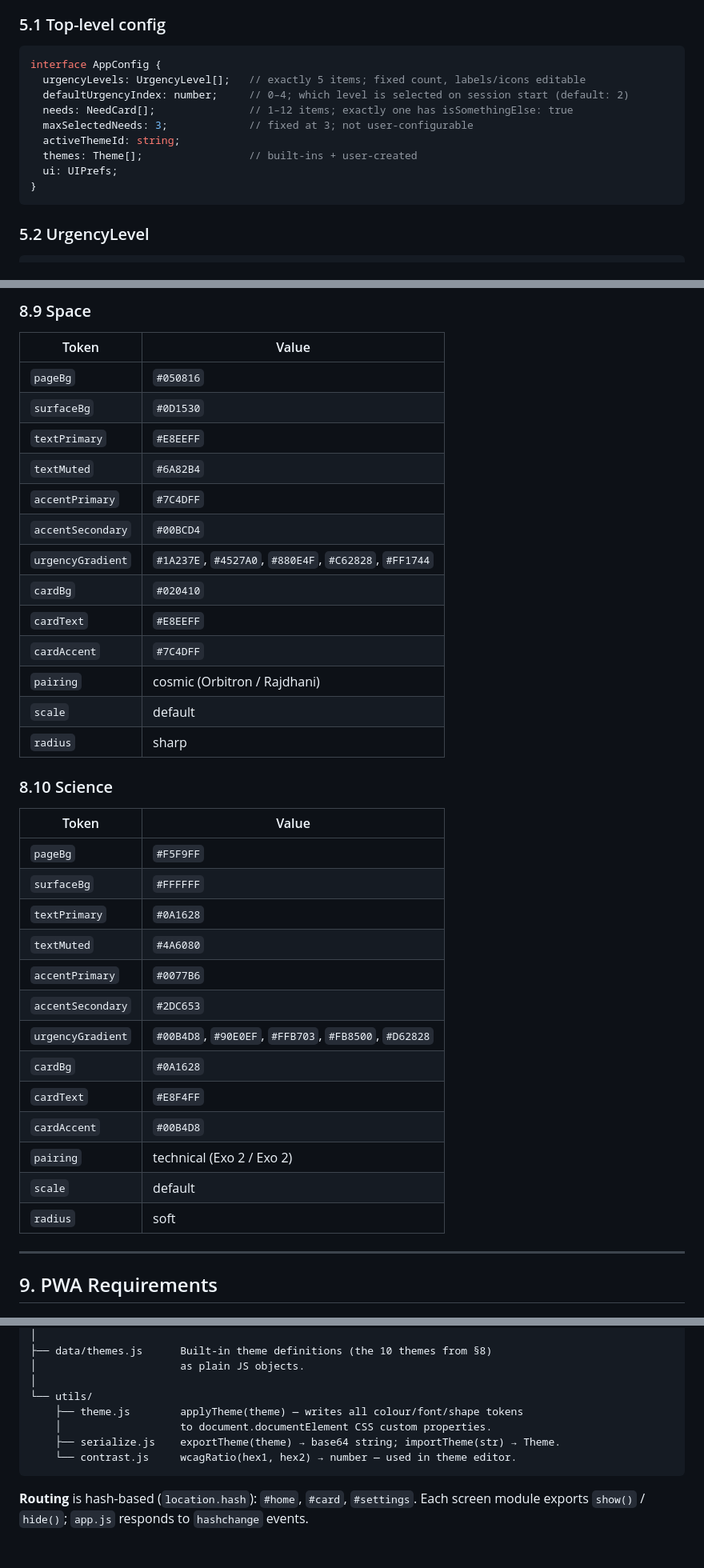
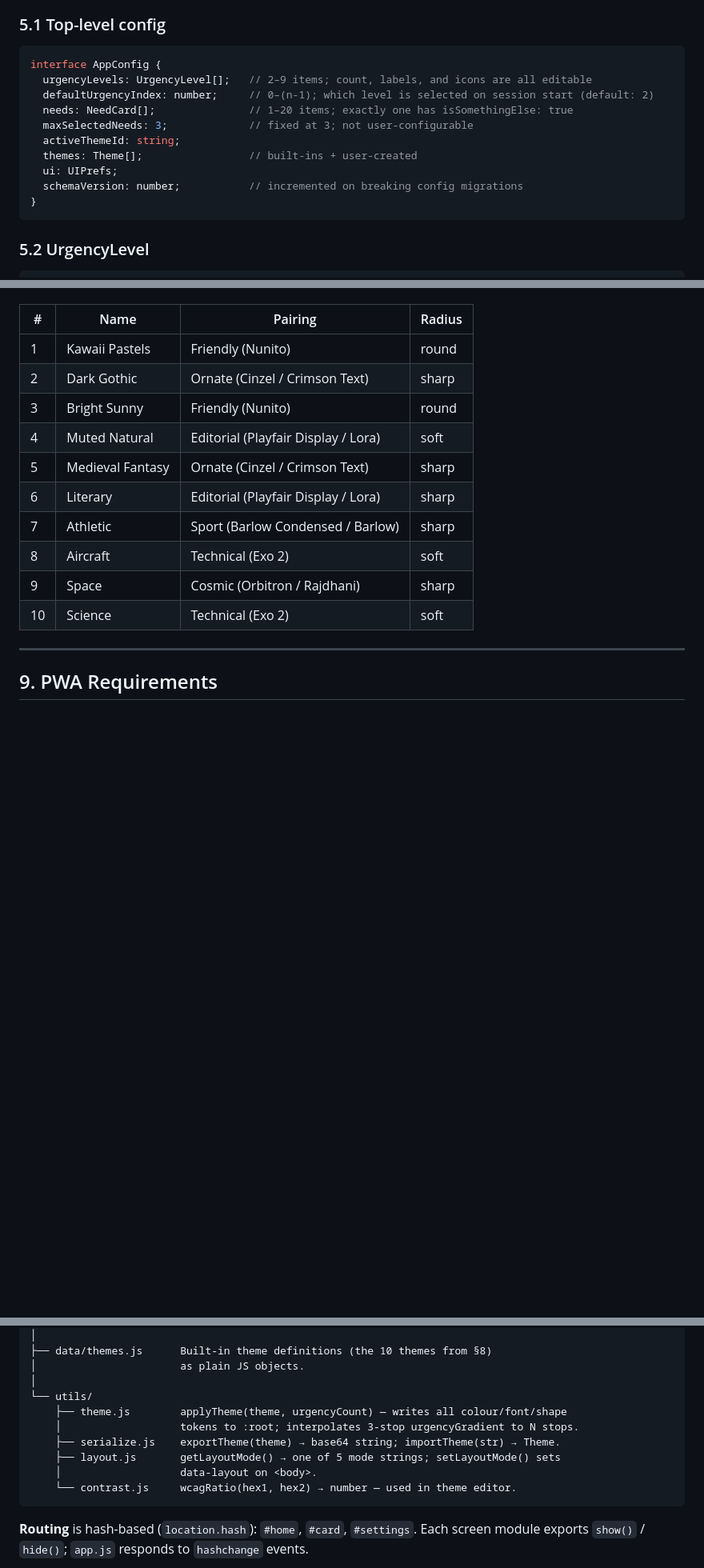
Before and after one commit to dmeeze/somatic, a Markdown page: DESIGN.md, 3 parts joined by grey strips. Shown at 80% size. Rendered like a GitHub page; blank space fills up the shorter version.

Commit message:
docs: update DESIGN.md to reflect implemented state

````diff
--- a/DESIGN.md
+++ b/DESIGN.md
@@ -63,13 +63,14 @@ All data lives in `localStorage` under a single `somatic_config` key as a JSON b
 
 ```ts
 interface AppConfig {
-  urgencyLevels: UrgencyLevel[];   // exactly 5 items; fixed count, labels/icons editable
-  defaultUrgencyIndex: number;     // 0–4; which level is selected on session start (default: 2)
-  needs: NeedCard[];               // 1–12 items; exactly one has isSomethingElse: true
+  urgencyLevels: UrgencyLevel[];   // 2–9 items; count, labels, and icons are all editable
+  defaultUrgencyIndex: number;     // 0–(n-1); which level is selected on session start (default: 2)
+  needs: NeedCard[];               // 1–20 items; exactly one has isSomethingElse: true
   maxSelectedNeeds: 3;             // fixed at 3; not user-configurable
   activeThemeId: string;
   themes: Theme[];                 // built-ins + user-created
   ui: UIPrefs;
+  schemaVersion: number;           // incremented on breaking config migrations
 }
 ```
 
@@ -562,38 +438,15 @@ All themes pass WCAG AA contrast for body text. Card backgrounds are validated f
-### 8.9 Space
-
-| Token | Value |
-|---|---|
-| `pageBg` | `#050816` |
-| `surfaceBg` | `#0D1530` |
-| `textPrimary` | `#E8EEFF` |
-| `textMuted` | `#6A82B4` |
-| `accentPrimary` | `#7C4DFF` |
-| `accentSecondary` | `#00BCD4` |
-| `urgencyGradient` | `#1A237E`, `#4527A0`, `#880E4F`, `#C62828`, `#FF1744` |
-| `cardBg` | `#020410` |
-| `cardText` | `#E8EEFF` |
-| `cardAccent` | `#7C4DFF` |
-| `pairing` | cosmic (Orbitron / Rajdhani) |
-| `scale` | default |
-| `radius` | sharp |
-
-### 8.10 Science
-
-| Token | Value |
-|---|---|
-| `pageBg` | `#F5F9FF` |
-| `surfaceBg` | `#FFFFFF` |
-| `textPrimary` | `#0A1628` |
-| `textMuted` | `#4A6080` |
-| `accentPrimary` | `#0077B6` |
-| `accentSecondary` | `#2DC653` |
-| `urgencyGradient` | `#00B4D8`, `#90E0EF`, `#FFB703`, `#FB8500`, `#D62828` |
-| `cardBg` | `#0A1628` |
-| `cardText` | `#E8F4FF` |
-| `cardAccent` | `#00B4D8` |
-| `pairing` | technical (Exo 2 / Exo 2) |
-| `scale` | default |
-| `radius` | soft |
+| # | Name | Pairing | Radius |
+|---|---|---|---|
+| 1 | Kawaii Pastels | Friendly (Nunito) | round |
+| 2 | Dark Gothic | Ornate (Cinzel / Crimson Text) | sharp |
+| 3 | Bright Sunny | Friendly (Nunito) | round |
+| 4 | Muted Natural | Editorial (Playfair Display / Lora) | soft |
+| 5 | Medieval Fantasy | Ornate (Cinzel / Crimson Text) | sharp |
+| 6 | Literary | Editorial (Playfair Display / Lora) | sharp |
+| 7 | Athletic | Sport (Barlow Condensed / Barlow) | sharp |
+| 8 | Aircraft | Technical (Exo 2) | soft |
+| 9 | Space | Cosmic (Orbitron / Rajdhani) | sharp |
+| 10 | Science | Technical (Exo 2) | soft |
 
 ---
 
@@ -691,9 +544,11 @@ app.js                  Entry point. Loads config, applies theme, wires up routi
 │                       as plain JS objects.
 │
 └── utils/
-    ├── theme.js        applyTheme(theme) — writes all colour/font/shape tokens
-    │                   to document.documentElement CSS custom properties.
+    ├── theme.js        applyTheme(theme, urgencyCount) — writes all colour/font/shape
+    │                   tokens to :root; interpolates 3-stop urgencyGradient to N stops.
     ├── serialize.js    exportTheme(theme) → base64 string; importTheme(str) → Theme.
+    ├── layout.js       getLayoutMode() → one of 5 mode strings; setLayoutMode() sets
+    │                   data-layout on <body>.
     └── contrast.js     wcagRatio(hex1, hex2) → number — used in theme editor.
 ```
 
````
Also changed, not shown: other parts of DESIGN.md (+71 -195 lines).
